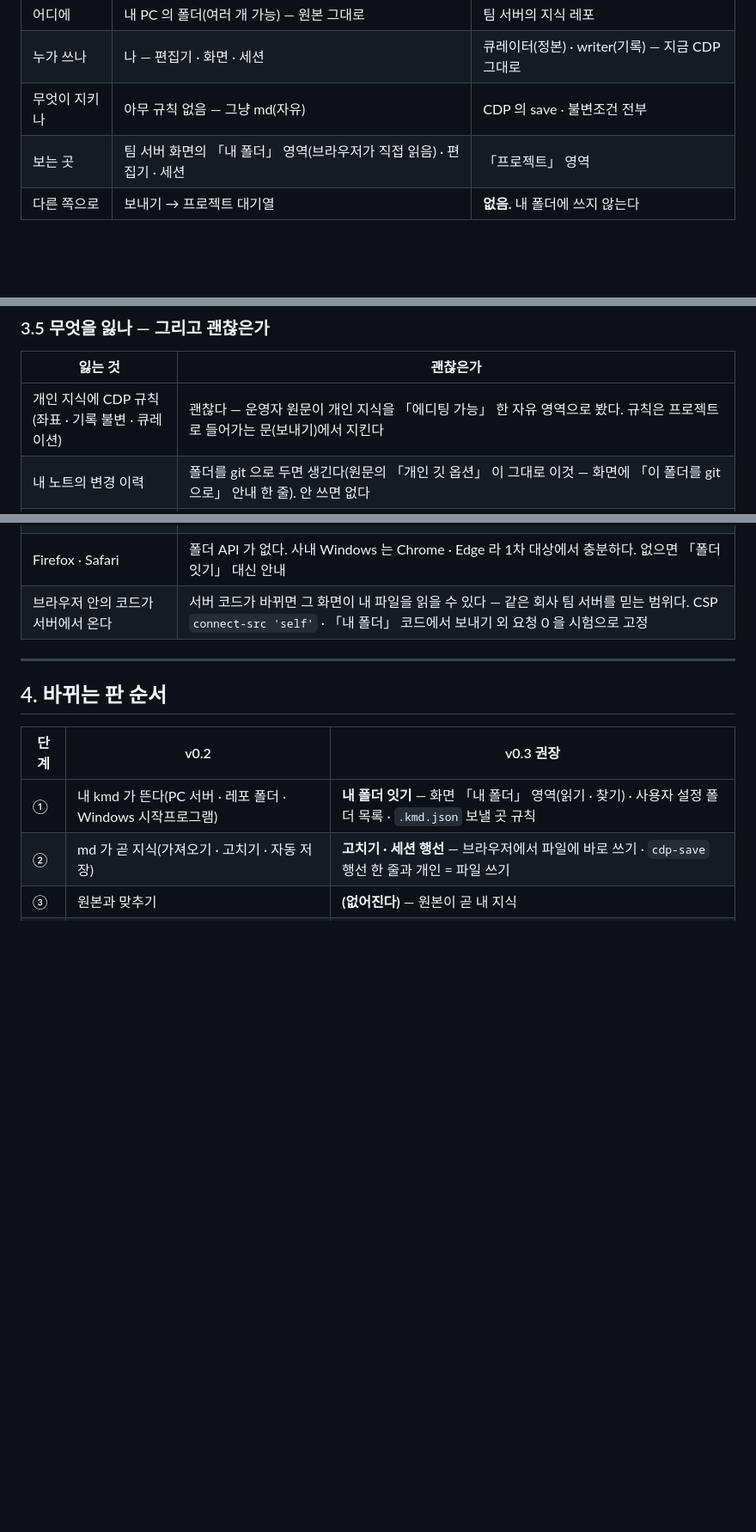
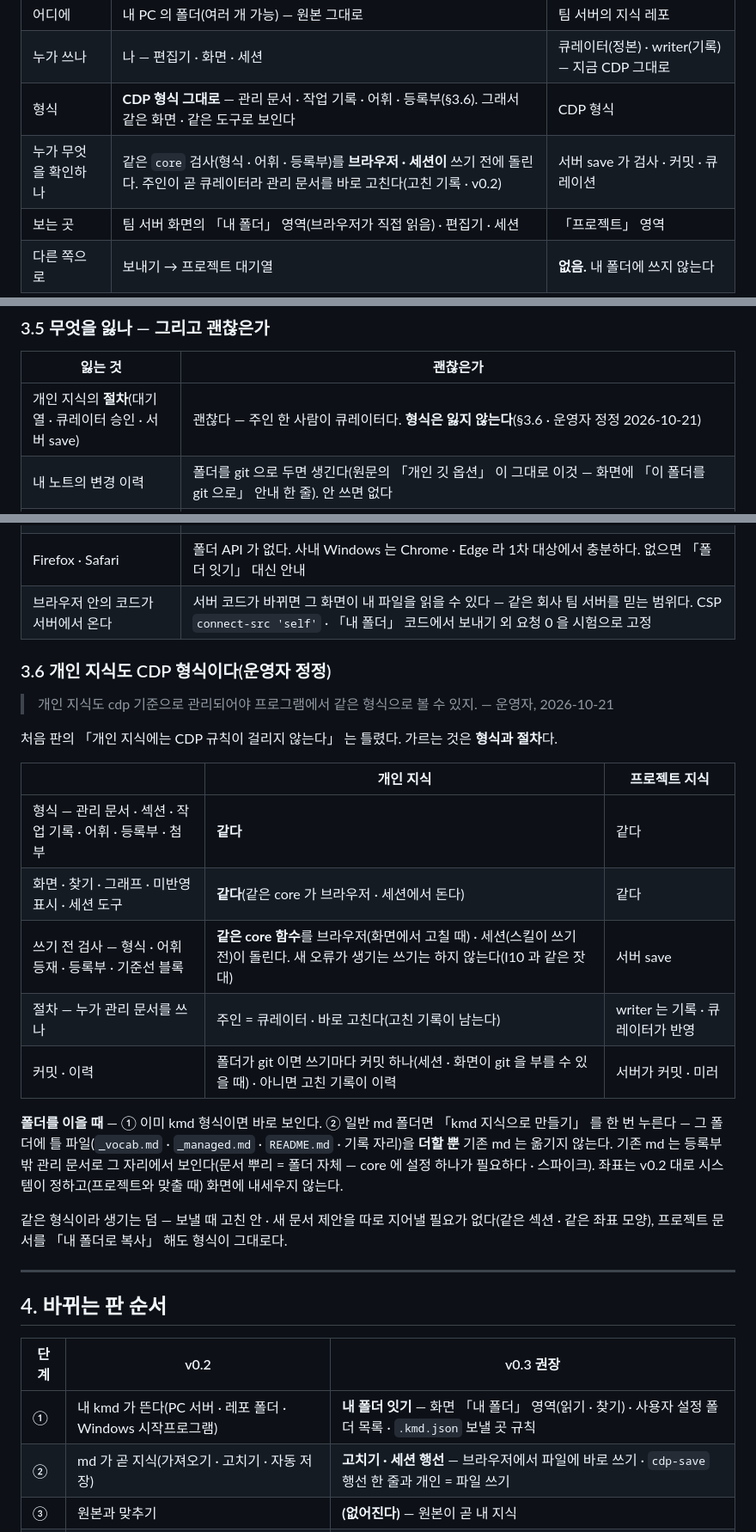
Before and after one commit to kjsa7412/kmd, a Markdown page: docs/CDP_kmd_개정_v0.3_검토.md, 3 parts joined by grey strips. Shown at 86% size. GitHub-like rendering; blank space fills up the shorter version.

Commit message:
kmd v0.3 검토 정정 — 개인 지식도 CDP 형식(같은 화면 · 같은 core 검사) · 가르는 것은 절차(주인 = 큐레이터) · 일반 md 폴더는 틀 파일만 더해 그 자리에서
Co-Authored-By: Claude Opus 5.5 <noreply@anthropic.com>

```diff
--- a/docs/CDP_kmd_개정_v0.3_검토.md
+++ b/docs/CDP_kmd_개정_v0.3_검토.md
@@ -44,7 +44,8 @@
 |---|---|---|
 | 어디에 | 내 PC 의 폴더(여러 개 가능) — 원본 그대로 | 팀 서버의 지식 레포 |
 | 누가 쓰나 | 나 — 편집기 · 화면 · 세션 | 큐레이터(정본) · writer(기록) — 지금 CDP 그대로 |
-| 무엇이 지키나 | 아무 규칙 없음 — 그냥 md(자유) | CDP 의 save · 불변조건 전부 |
+| 형식 | **CDP 형식 그대로** — 관리 문서 · 작업 기록 · 어휘 · 등록부(§3.6). 그래서 같은 화면 · 같은 도구로 보인다 | CDP 형식 |
+| 누가 무엇을 확인하나 | 같은 `core` 검사(형식 · 어휘 · 등록부)를 **브라우저 · 세션이** 쓰기 전에 돌린다. 주인이 곧 큐레이터라 관리 문서를 바로 고친다(고친 기록 · v0.2) | 서버 save 가 검사 · 커밋 · 큐레이션 |
 | 보는 곳 | 팀 서버 화면의 「내 폴더」 영역(브라우저가 직접 읽음) · 편집기 · 세션 | 「프로젝트」 영역 |
 | 다른 쪽으로 | 보내기 → 프로젝트 대기열 | **없음.** 내 폴더에 쓰지 않는다 |
 
@@ -95,12 +96,30 @@ v0.2 의 「프로젝트 소식 받기」 가 풀려던 문제(내 판이 팀
 
 | 잃는 것 | 괜찮은가 |
 |---|---|
-| 개인 지식에 CDP 규칙(좌표 · 기록 불변 · 큐레이션) | 괜찮다 — 운영자 원문이 개인 지식을 「에디팅 가능」 한 자유 영역으로 봤다. 규칙은 프로젝트로 들어가는 문(보내기)에서 지킨다 |
+| 개인 지식의 **절차**(대기열 · 큐레이터 승인 · 서버 save) | 괜찮다 — 주인 한 사람이 큐레이터다. **형식은 잃지 않는다**(§3.6 · 운영자 정정 2026-10-21) |
 | 내 노트의 변경 이력 | 폴더를 git 으로 두면 생긴다(원문의 「개인 깃 옵션」 이 그대로 이것 — 화면에 「이 폴더를 git 으로」 안내 한 줄). 안 쓰면 없다 |
 | docx · pdf 같은 비-md | 「내 폴더」 영역은 md · txt 를 그린다. 그 밖은 파일 이름만 보이고 [md 로 바꿔 두기](지금 변환 `core/convert.js` 를 브라우저로 — 가능한 것만 · 추정) 또는 보낼 때 프로젝트 들이기(`ctx ingest`)가 변환한다 |
 | 팀 서버가 없을 때(완전히 혼자) | 같은 화면 번들을 정적 페이지로 낸다(이미 있는 `npm run build` 산출물) — 열 곳만 있으면 된다. 망 없이 쓰려면 그 페이지를 브라우저가 캐시하거나 로컬 파일로 연다(파일에서 열 때 폴더 API 가 되는지는 **추정 — 스파이크**) |
 | Firefox · Safari | 폴더 API 가 없다. 사내 Windows 는 Chrome · Edge 라 1차 대상에서 충분하다. 없으면 「폴더 잇기」 대신 안내 |
 | 브라우저 안의 코드가 서버에서 온다 | 서버 코드가 바뀌면 그 화면이 내 파일을 읽을 수 있다 — 같은 회사 팀 서버를 믿는 범위다. CSP `connect-src 'self'` · 「내 폴더」 코드에서 보내기 외 요청 0 을 시험으로 고정 |
+
+### 3.6 개인 지식도 CDP 형식이다(운영자 정정)
+
+> 개인 지식도 cdp 기준으로 관리되어야 프로그램에서 같은 형식으로 볼 수 있지. — 운영자, 2026-10-21
+
+처음 판의 「개인 지식에는 CDP 규칙이 걸리지 않는다」 는 틀렸다. 가르는 것은 **형식과 절차**다.
+
+| | 개인 지식 | 프로젝트 지식 |
+|---|---|---|
+| 형식 — 관리 문서 · 섹션 · 작업 기록 · 어휘 · 등록부 · 첨부 | **같다** | 같다 |
+| 화면 · 찾기 · 그래프 · 미반영 표시 · 세션 도구 | **같다**(같은 core 가 브라우저 · 세션에서 돈다) | 같다 |
+| 쓰기 전 검사 — 형식 · 어휘 등재 · 등록부 · 기준선 블록 | **같은 core 함수**를 브라우저(화면에서 고칠 때) · 세션(스킬이 쓰기 전)이 돌린다. 새 오류가 생기는 쓰기는 하지 않는다(I10 과 같은 잣대) | 서버 save |
+| 절차 — 누가 관리 문서를 쓰나 | 주인 = 큐레이터 · 바로 고친다(고친 기록이 남는다) | writer 는 기록 · 큐레이터가 반영 |
+| 커밋 · 이력 | 폴더가 git 이면 쓰기마다 커밋 하나(세션 · 화면이 git 을 부를 수 있을 때) · 아니면 고친 기록이 이력 | 서버가 커밋 · 미러 |
+
+**폴더를 이을 때** — ① 이미 kmd 형식이면 바로 보인다. ② 일반 md 폴더면 「kmd 지식으로 만들기」 를 한 번 누른다 — 그 폴더에 틀 파일(`_vocab.md` · `_managed.md` · `README.md` · 기록 자리)을 **더할 뿐** 기존 md 는 옮기지 않는다. 기존 md 는 등록부 밖 관리 문서로 그 자리에서 보인다(문서 뿌리 = 폴더 자체 — core 에 설정 하나가 필요하다 · 스파이크). 좌표는 v0.2 대로 시스템이 정하고(프로젝트와 맞출 때) 화면에 내세우지 않는다.
+
+같은 형식이라 생기는 덤 — 보낼 때 고친 안 · 새 문서 제안을 따로 지어낼 필요가 없다(같은 섹션 · 같은 좌표 모양), 프로젝트 문서를 「내 폴더로 복사」 해도 형식이 그대로다.
 
 ---
 
```
Also changed, not shown: other parts of docs/CDP_kmd_개정_v0.3_검토.md (+1 -1 lines).
